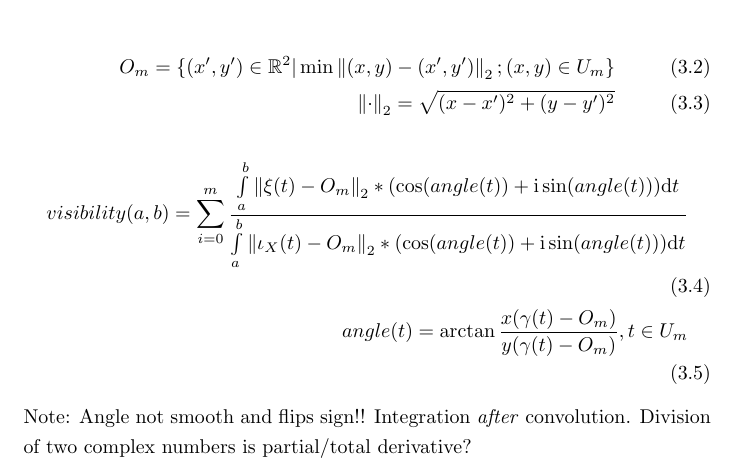
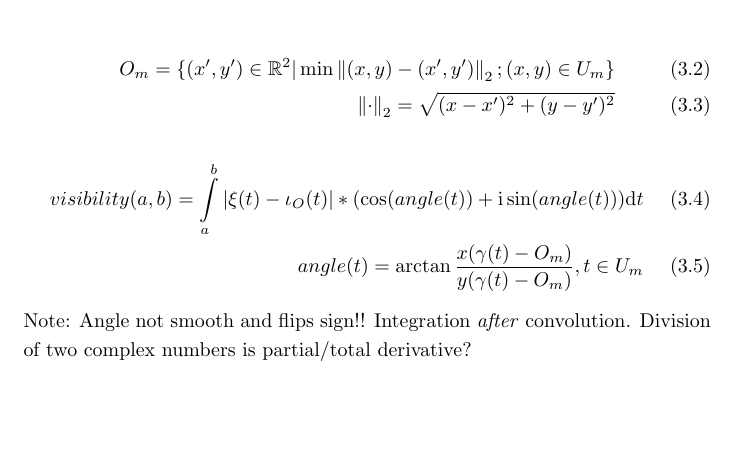
Before and after one commit to specpose/stopeight, a LaTeX thesis (doc/latex/Stopeight_Comparator.tex): part of page 4 of 7, cut so that both start at the same text, the shorter picture padded with empty space. Compiled offline with pdfLaTeX.

Commit message:
FIXED doc latex Stopeight_Comparator visibility is xi minus iotaO

```diff
--- a/doc/latex/Stopeight_Comparator.tex
+++ b/doc/latex/Stopeight_Comparator.tex
@@ -53,7 +53,7 @@ O_{m}=\{(x',y') \in \mathbb{R}^2 \vert \min \norm{(x,y)-(x',y')}_{2};(x,y) \in U
 \norm{\cdot}_{2}=\sqrt{(x-x')^2 + (y-y')^2}
 \end{align}
 \begin{align}
-visibility(a,b)= \sum_{i=0}^{m} \frac{\int \limits _{a}^{b}\norm{\xi(t)-O_{m}}_{2}* (\cos(angle(t)) + \mathrm{i}\sin(angle(t))) \mathrm{d}t}{\int \limits _{a}^{b}\norm{\iota_{X}(t)-O_{m}}_{2}* (\cos(angle(t)) + \mathrm{i}\sin(angle(t))) \mathrm{d}t}\\
+visibility(a,b)= \int \limits _{a}^{b}\vert \xi(t)-\iota_{O}(t)\vert * (\cos(angle(t)) + \mathrm{i}\sin(angle(t))) \mathrm{d}t\\
 angle(t)=\arctan\frac{x(\gamma(t)-O_{m})}{y(\gamma(t)-O_{m})},t \in U_{m}
 \end{align}
 Note: Angle not smooth and flips sign!! Integration \emph{after} convolution. Division of two complex numbers is partial/total derivative?
```
